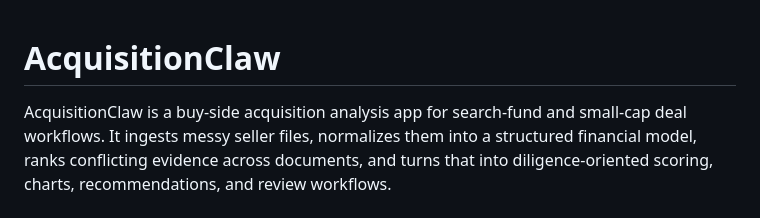
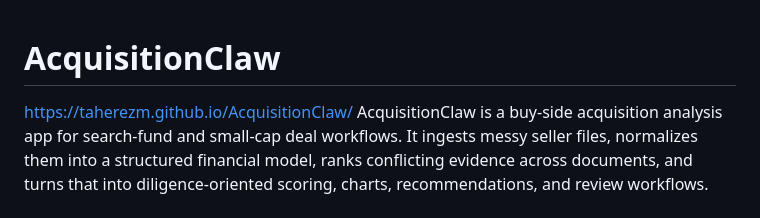
Before and after one commit to taherezm/AcquisitionClaw, a Markdown page: README.md, the part around the change. GitHub-like rendering.

Commit message:
Update README with project URL
Add project URL to the README file.

```diff
--- a/README.md
+++ b/README.md
@@ -1,5 +1,5 @@
 # AcquisitionClaw
-
+https://taherezm.github.io/AcquisitionClaw/
 AcquisitionClaw is a buy-side acquisition analysis app for search-fund and small-cap deal workflows. It ingests messy seller files, normalizes them into a structured financial model, ranks conflicting evidence across documents, and turns that into diligence-oriented scoring, charts, recommendations, and review workflows.
 
 ## Current Product Shape
```
